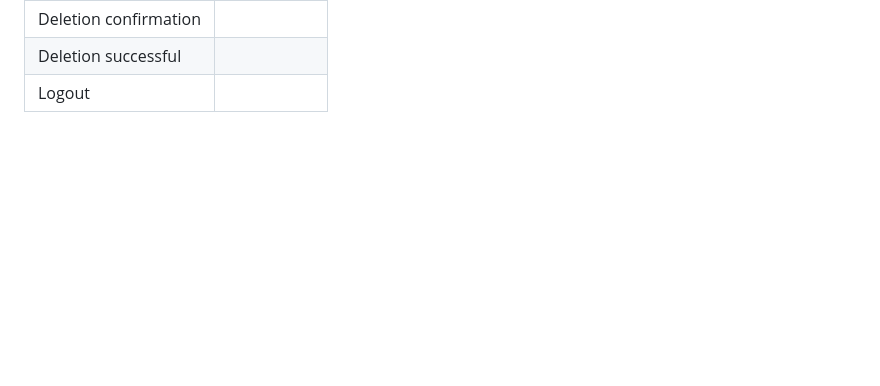
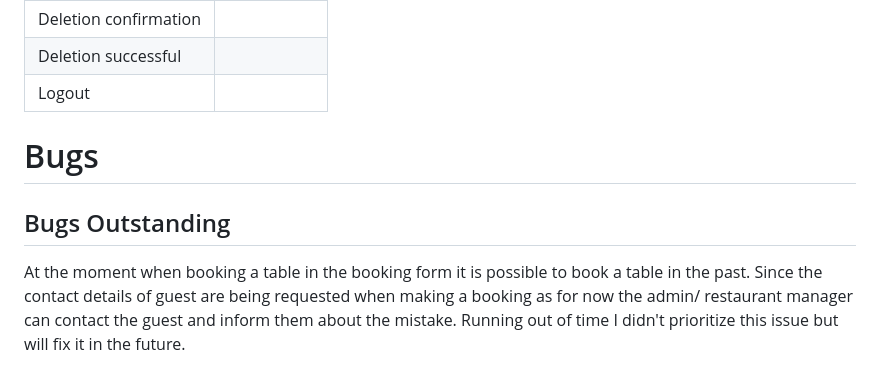
Before and after one commit to Maximiliane-K/ristorante-amore, a Markdown page: TESTING.md, the part around the change. GitHub-like rendering; blank space fills up the shorter version.

Commit message:
Add outstanding bug to TESTING.md

```diff
--- a/TESTING.md
+++ b/TESTING.md
@@ -76,3 +76,10 @@ Lighthouse was used check on performance and accessibility.  In all cases the SE
 | Deletion confirmation  |              |
 | Deletion successful    |              |
 | Logout                 |              |
+
+# Bugs
+
+## Bugs Outstanding
+ At the moment when booking a table in the booking form it is possible to book a table in the past.
+ Since the contact details of guest are being requested when making a booking as for now the admin/ restaurant manager can contact the guest and inform them about the mistake.
+ Running out of time I didn't prioritize this issue but will fix it in the future.
```
